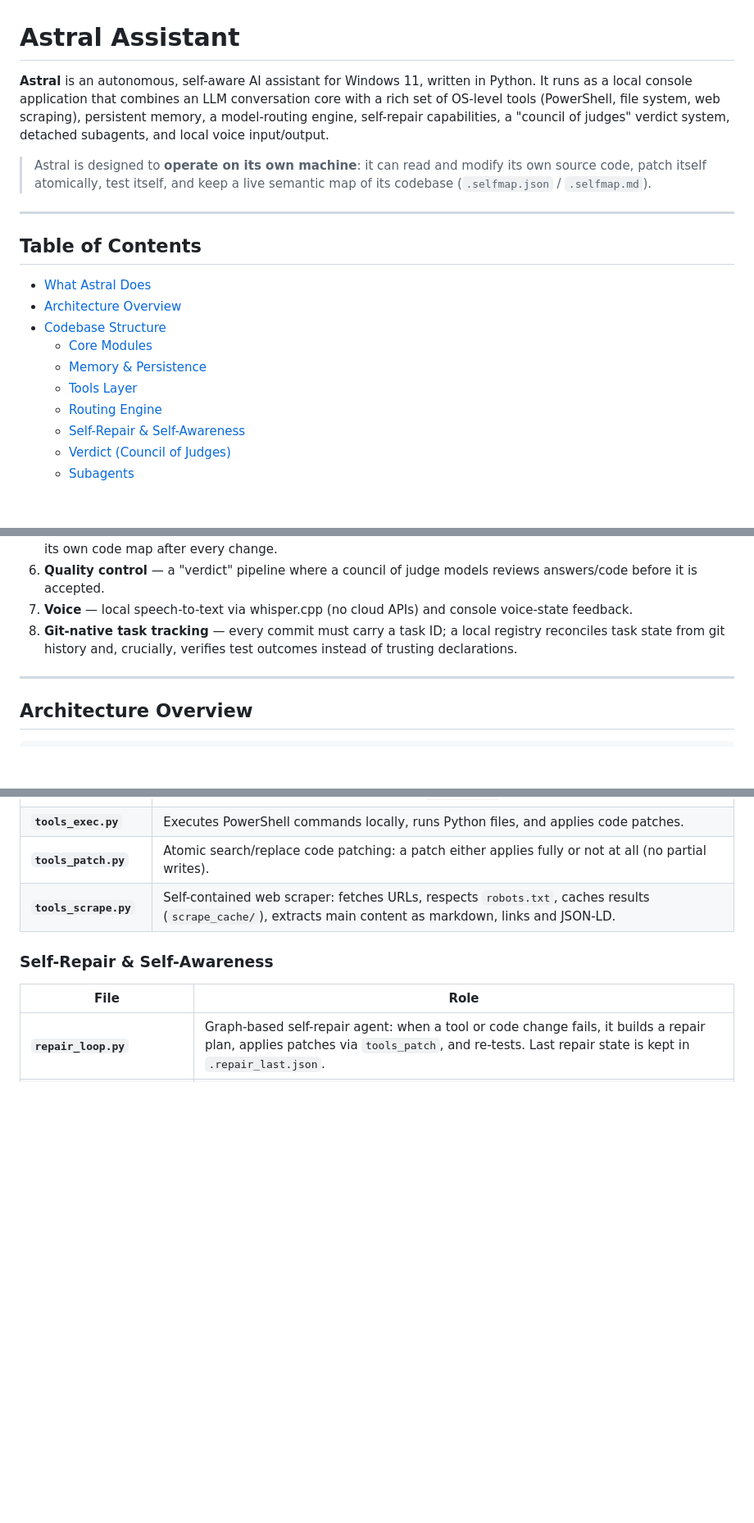
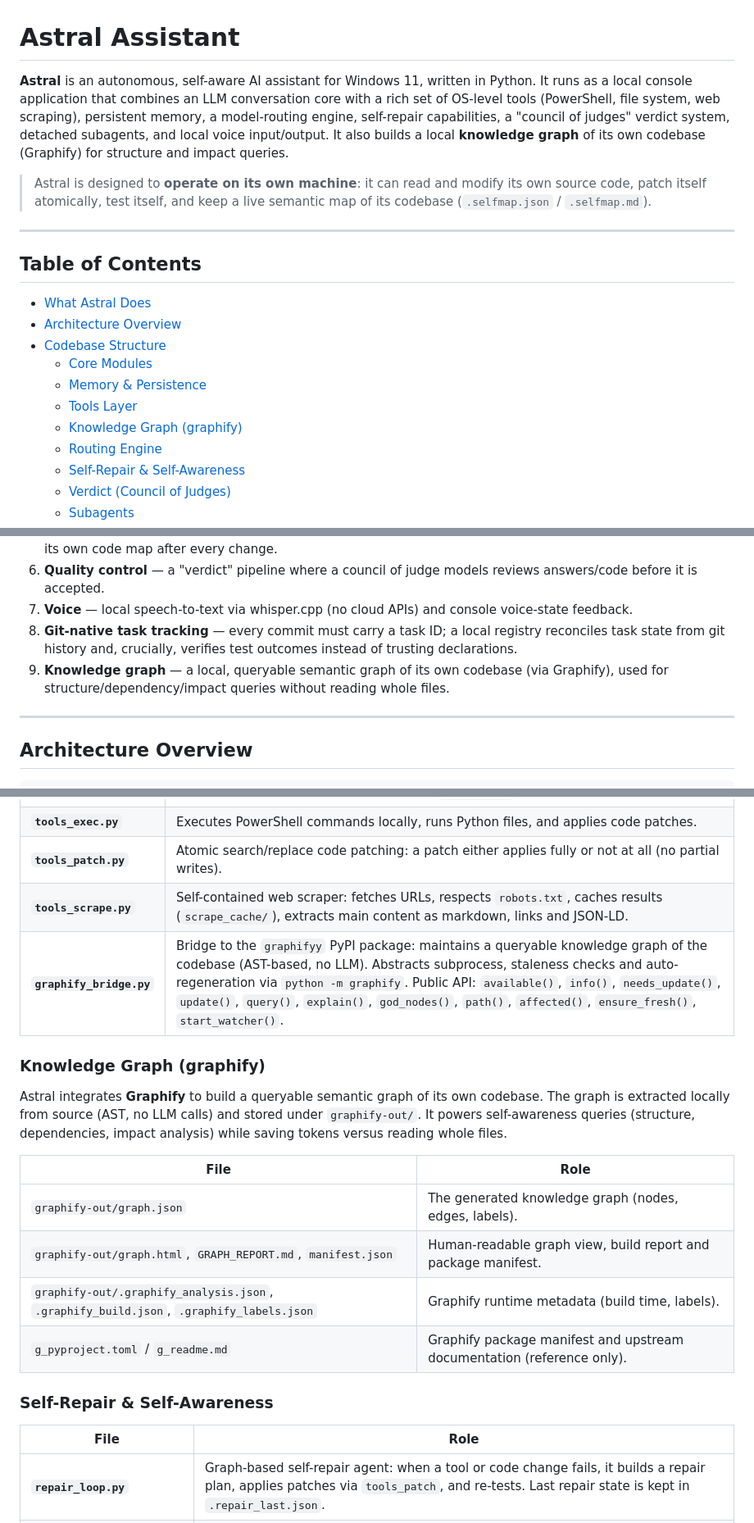
Before and after one commit to mascio01/Astral-assistant, a Markdown page: README.md, 3 parts joined by grey strips. Shown at 82% size. GitHub-like rendering; blank space fills up the shorter version.

Commit message:
docs(#16): documenta integrazione graphify e knowledge graph nel README

```diff
--- a/README.md
+++ b/README.md
@@ -1,6 +1,6 @@
 # Astral Assistant
 
-**Astral** is an autonomous, self-aware AI assistant for Windows 11, written in Python. It runs as a local console application that combines an LLM conversation core with a rich set of OS-level tools (PowerShell, file system, web scraping), persistent memory, a model-routing engine, self-repair capabilities, a "council of judges" verdict system, detached subagents, and local voice input/output.
+**Astral** is an autonomous, self-aware AI assistant for Windows 11, written in Python. It runs as a local console application that combines an LLM conversation core with a rich set of OS-level tools (PowerShell, file system, web scraping), persistent memory, a model-routing engine, self-repair capabilities, a "council of judges" verdict system, detached subagents, and local voice input/output. It also builds a local **knowledge graph** of its own codebase (Graphify) for structure and impact queries.
 
 > Astral is designed to **operate on its own machine**: it can read and modify its own source code, patch itself atomically, test itself, and keep a live semantic map of its codebase (`.selfmap.json` / `.selfmap.md`).
 
@@ -14,6 +14,7 @@
   - [Core Modules](#core-modules)
   - [Memory & Persistence](#memory--persistence)
   - [Tools Layer](#tools-layer)
+  - [Knowledge Graph (graphify)](#knowledge-graph-graphify)
   - [Routing Engine](#routing-engine)
   - [Self-Repair & Self-Awareness](#self-repair--self-awareness)
   - [Verdict (Council of Judges)](#verdict-council-of-judges)
@@ -37,7 +38,7 @@
 6. **Quality control** — a "verdict" pipeline where a council of judge models reviews answers/code before it is accepted.
 7. **Voice** — local speech-to-text via whisper.cpp (no cloud APIs) and console voice-state feedback.
 8. **Git-native task tracking** — every commit must carry a task ID; a local registry reconciles task state from git history and, crucially, verifies test outcomes instead of trusting declarations.
-
+9. **Knowledge graph** — a local, queryable semantic graph of its own codebase (via Graphify), used for structure/dependency/impact queries without reading whole files.
 ---
 
 ## Architecture Overview
@@ -101,6 +102,18 @@ Supporting subsystems: `repair_loop.py` (self-repair), `verdict/` (council of ju
 | **`tools_exec.py`** | Executes PowerShell commands locally, runs Python files, and applies code patches. |
 | **`tools_patch.py`** | Atomic search/replace code patching: a patch either applies fully or not at all (no partial writes). |
 | **`tools_scrape.py`** | Self-contained web scraper: fetches URLs, respects `robots.txt`, caches results (`scrape_cache/`), extracts main content as markdown, links and JSON-LD. |
+| **`graphify_bridge.py`** | Bridge to the `graphifyy` PyPI package: maintains a queryable knowledge graph of the codebase (AST-based, no LLM). Abstracts subprocess, staleness checks and auto-regeneration via `python -m graphify`. Public API: `available()`, `info()`, `needs_update()`, `update()`, `query()`, `explain()`, `god_nodes()`, `path()`, `affected()`, `ensure_fresh()`, `start_watcher()`. |
+
+### Knowledge Graph (graphify)
+
+Astral integrates **Graphify** to build a queryable semantic graph of its own codebase. The graph is extracted locally from source (AST, no LLM calls) and stored under `graphify-out/`. It powers self-awareness queries (structure, dependencies, impact analysis) while saving tokens versus reading whole files.
+
+| File | Role |
+|---|---|
+| `graphify-out/graph.json` | The generated knowledge graph (nodes, edges, labels). |
+| `graphify-out/graph.html`, `GRAPH_REPORT.md`, `manifest.json` | Human-readable graph view, build report and package manifest. |
+| `graphify-out/.graphify_analysis.json`, `.graphify_build.json`, `.graphify_labels.json` | Graphify runtime metadata (build time, labels). |
+| `g_pyproject.toml` / `g_readme.md` | Graphify package manifest and upstream documentation (reference only). |
 
 ### Self-Repair & Self-Awareness
 
```
Also changed, not shown: other parts of README.md (+1 -0 lines).
